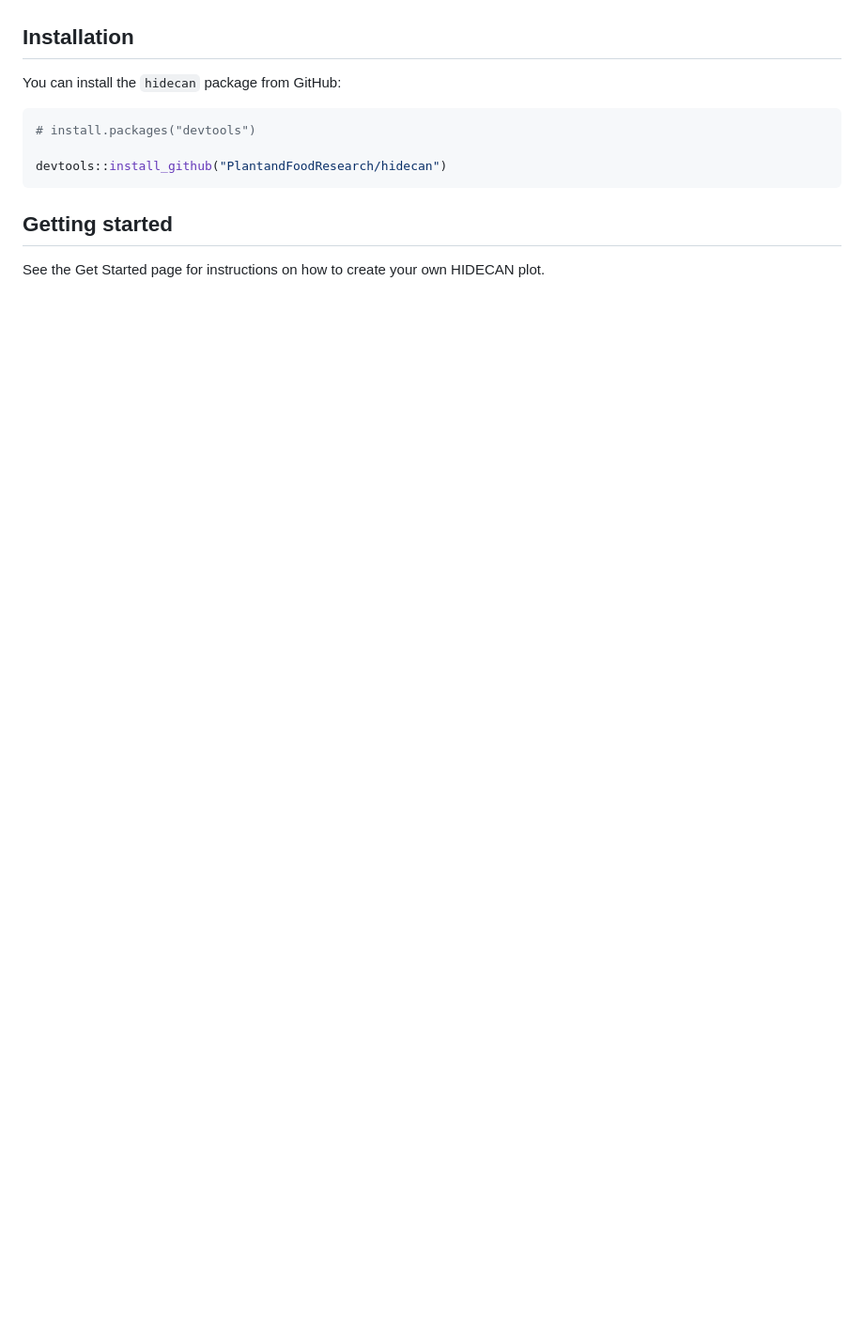
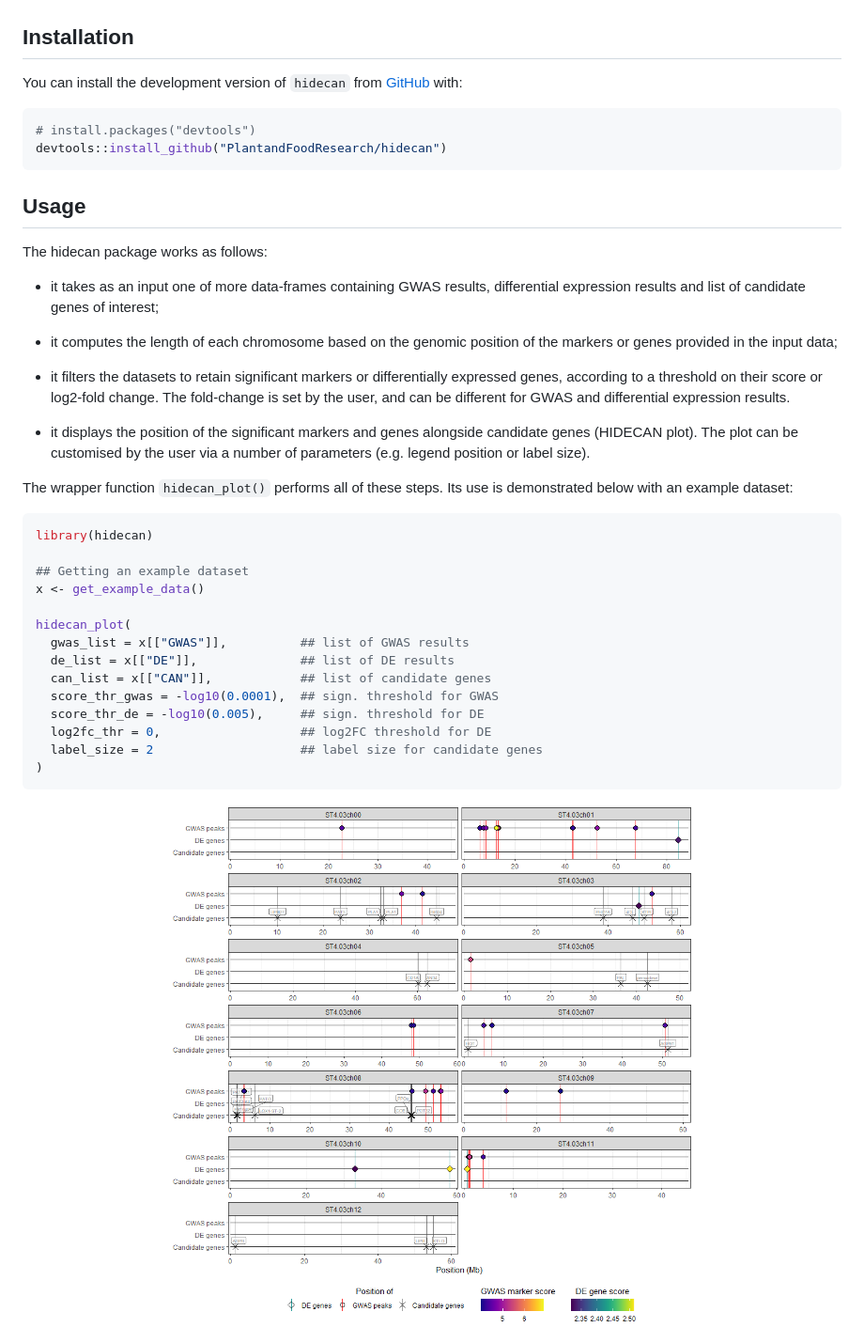
Before and after one commit to PlantandFoodResearch/hidecan, a Markdown page: README.md, the part around the change printed below. Shown: that part at 94% size. GitHub-like rendering; pictures changed too: man/figures/README-brief-example-hidecan-plot-1.png (added); blank space fills up the shorter version.

Commit message:
README improved, working on vignette

````diff
--- a/README.md
+++ b/README.md
@@ -4,14 +13,53 @@
 
 ## Installation
 
-You can install the `hidecan` package from GitHub:
+You can install the development version of `hidecan` from
+[GitHub](https://github.com/) with:
 
-```r
+``` r
 # install.packages("devtools")
-
 devtools::install_github("PlantandFoodResearch/hidecan")
 ```
 
-## Getting started
+## Usage
 
-See the Get Started page for instructions on how to create your own HIDECAN plot.
+The hidecan package works as follows:
+
+- it takes as an input one of more data-frames containing GWAS results,
+  differential expression results and list of candidate genes of
+  interest;
+
+- it computes the length of each chromosome based on the genomic
+  position of the markers or genes provided in the input data;
+
+- it filters the datasets to retain significant markers or
+  differentially expressed genes, according to a threshold on their
+  score or log2-fold change. The fold-change is set by the user, and can
+  be different for GWAS and differential expression results.
+
+- it displays the position of the significant markers and genes
+  alongside candidate genes (HIDECAN plot). The plot can be customised
+  by the user via a number of parameters (e.g. legend position or label
+  size).
+
+The wrapper function `hidecan_plot()` performs all of these steps. Its
+use is demonstrated below with an example dataset:
+
+``` r
+library(hidecan)
+
+## Getting an example dataset
+x <- get_example_data()
+
+hidecan_plot(
+  gwas_list = x[["GWAS"]],          ## list of GWAS results
+  de_list = x[["DE"]],              ## list of DE results
+  can_list = x[["CAN"]],            ## list of candidate genes
+  score_thr_gwas = -log10(0.0001),  ## sign. threshold for GWAS
+  score_thr_de = -log10(0.005),     ## sign. threshold for DE
+  log2fc_thr = 0,                   ## log2FC threshold for DE
+  label_size = 2                    ## label size for candidate genes
+)
+```
+
+<img src="man/figures/README-brief-example-hidecan-plot-1.png" width="100%" />
````
Also changed, not shown: other parts of README.md (+10 -1 lines), 7 other files.
